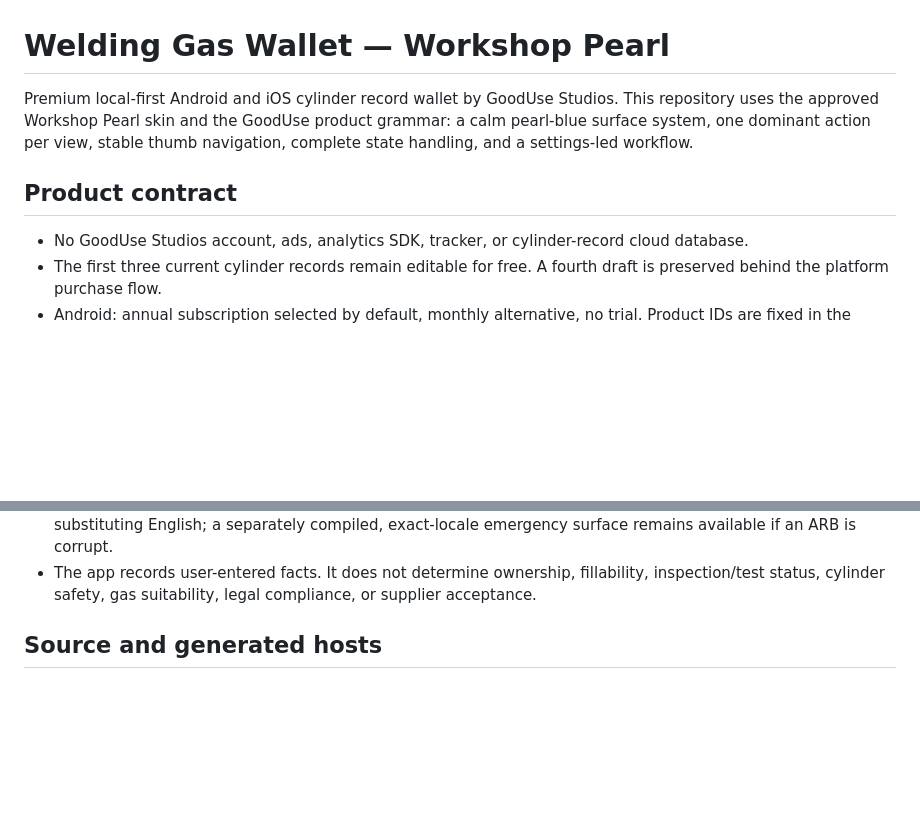
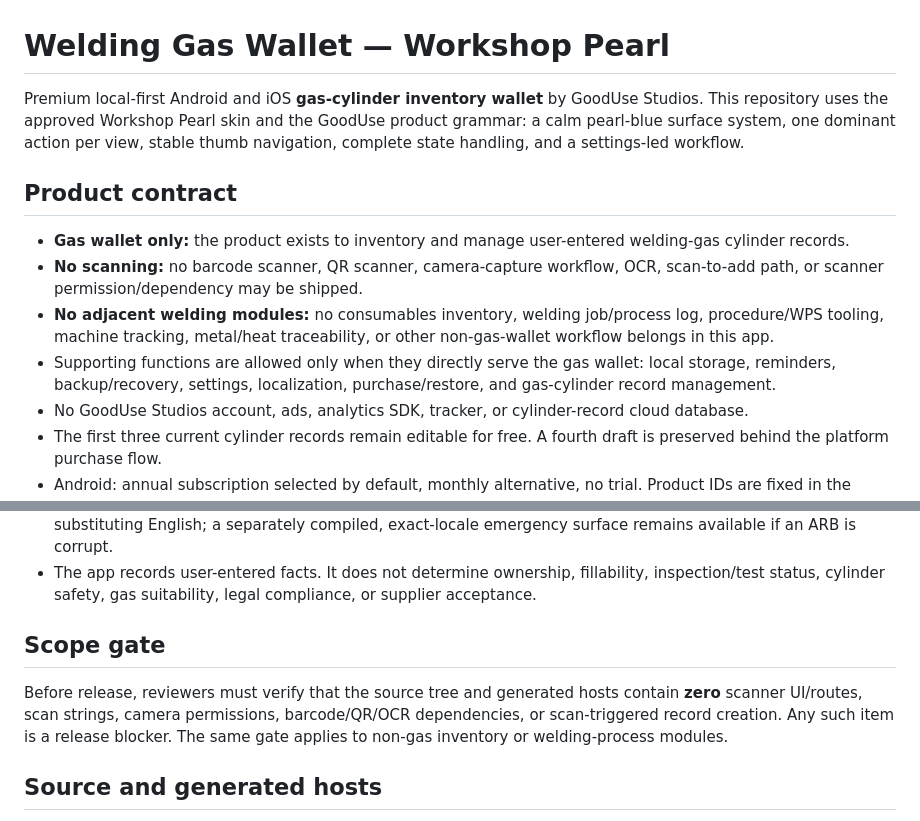
Before and after one commit to lrodeveloperr/welding-wallet-android, a Markdown page: README.md, 2 parts joined by grey strips. GitHub-like rendering; blank space fills up the shorter version.

Commit message:
Lock Welding Gas Wallet to gas-cylinder inventory only

```diff
--- a/README.md
+++ b/README.md
@@ -1,12 +1,16 @@
 # Welding Gas Wallet — Workshop Pearl
 
-Premium local-first Android and iOS cylinder record wallet by GoodUse Studios.
+Premium local-first Android and iOS **gas-cylinder inventory wallet** by GoodUse Studios.
 This repository uses the approved Workshop Pearl skin and the GoodUse product
 grammar: a calm pearl-blue surface system, one dominant action per view, stable
 thumb navigation, complete state handling, and a settings-led workflow.
 
 ## Product contract
 
+- **Gas wallet only:** the product exists to inventory and manage user-entered welding-gas cylinder records.
+- **No scanning:** no barcode scanner, QR scanner, camera-capture workflow, OCR, scan-to-add path, or scanner permission/dependency may be shipped.
+- **No adjacent welding modules:** no consumables inventory, welding job/process log, procedure/WPS tooling, machine tracking, metal/heat traceability, or other non-gas-wallet workflow belongs in this app.
+- Supporting functions are allowed only when they directly serve the gas wallet: local storage, reminders, backup/recovery, settings, localization, purchase/restore, and gas-cylinder record management.
 - No GoodUse Studios account, ads, analytics SDK, tracker, or cylinder-record
   cloud database.
 - The first three current cylinder records remain editable for free. A fourth
@@ -28,6 +32,10 @@ thumb navigation, complete state handling, and a settings-led workflow.
 - The app records user-entered facts. It does not determine ownership,
   fillability, inspection/test status, cylinder safety, gas suitability, legal
   compliance, or supplier acceptance.
+
+## Scope gate
+
+Before release, reviewers must verify that the source tree and generated hosts contain **zero** scanner UI/routes, scan strings, camera permissions, barcode/QR/OCR dependencies, or scan-triggered record creation. Any such item is a release blocker. The same gate applies to non-gas inventory or welding-process modules.
 
 ## Source and generated hosts
 
```
